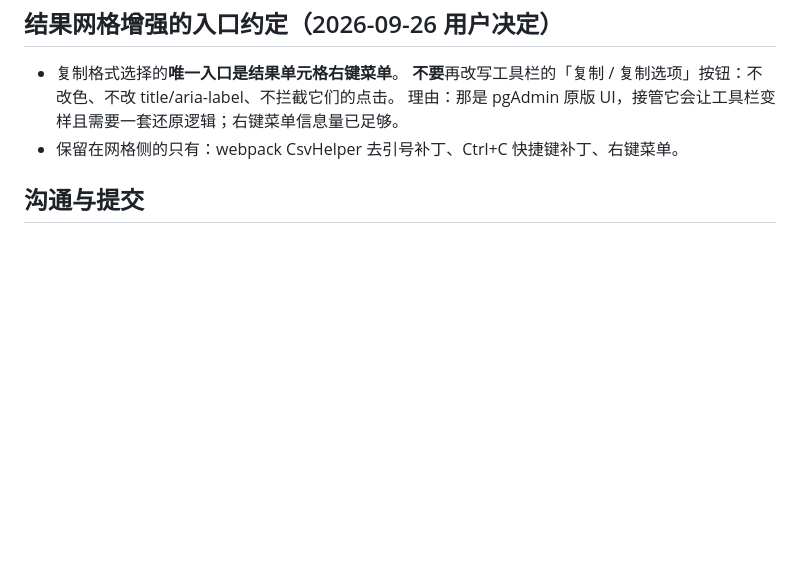
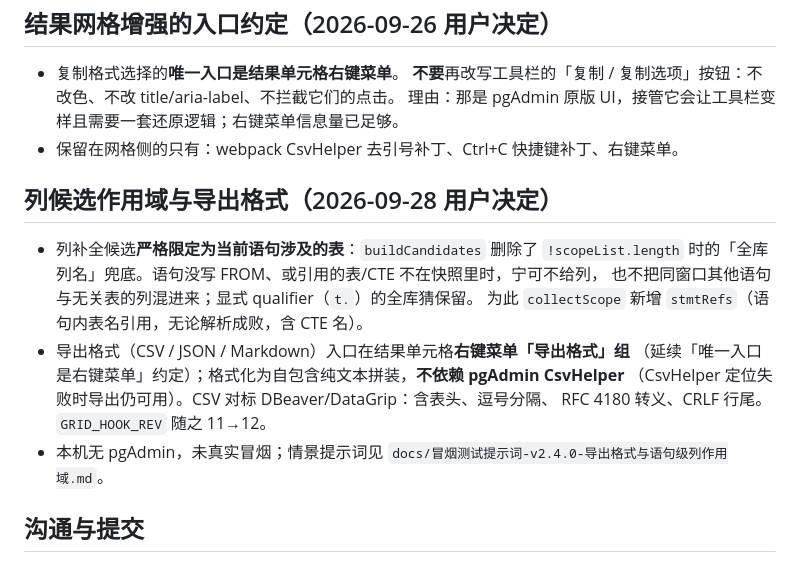
Before and after one commit to HalZheng/pg4-assist, a Markdown page: docs/agent-memory/decisions.md, the part around the change. Rendered like a GitHub page; blank space fills up the shorter version.

Commit message:
memory: 记录 v2.4.0 导出格式与列候选作用域决定

```diff
--- a/docs/agent-memory/decisions.md
+++ b/docs/agent-memory/decisions.md
@@ -31,6 +31,19 @@
   理由：那是 pgAdmin 原版 UI，接管它会让工具栏变样且需要一套还原逻辑；右键菜单信息量已足够。
 - 保留在网格侧的只有：webpack CsvHelper 去引号补丁、Ctrl+C 快捷键补丁、右键菜单。
 
+## 列候选作用域与导出格式（2026-09-28 用户决定）
+
+- 列补全候选**严格限定为当前语句涉及的表**：`buildCandidates` 删除了 `!scopeList.length`
+  时的「全库列名」兜底。语句没写 FROM、或引用的表/CTE 不在快照里时，宁可不给列，
+  也不把同窗口其他语句与无关表的列混进来；显式 qualifier（`t.`）的全库猜保留。
+  为此 `collectScope` 新增 `stmtRefs`（语句内表名引用，无论解析成败，含 CTE 名）。
+- 导出格式（CSV / JSON / Markdown）入口在结果单元格**右键菜单「导出格式」组**
+  （延续「唯一入口是右键菜单」约定）；格式化为自包含纯文本拼装，**不依赖 pgAdmin CsvHelper**
+  （CsvHelper 定位失败时导出仍可用）。CSV 对标 DBeaver/DataGrip：含表头、逗号分隔、
+  RFC 4180 转义、CRLF 行尾。`GRID_HOOK_REV` 随之 11→12。
+- 本机无 pgAdmin，未真实冒烟；情景提示词见
+  `docs/冒烟测试提示词-v2.4.0-导出格式与语句级列作用域.md`。
+
 ## 沟通与提交
 
 - 文档、注释、提交信息统一用**中文**（与既有仓库风格一致）。
```
Also changed, not shown: 1 other file.
